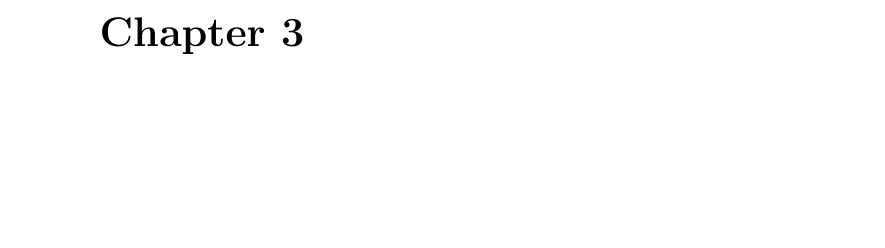
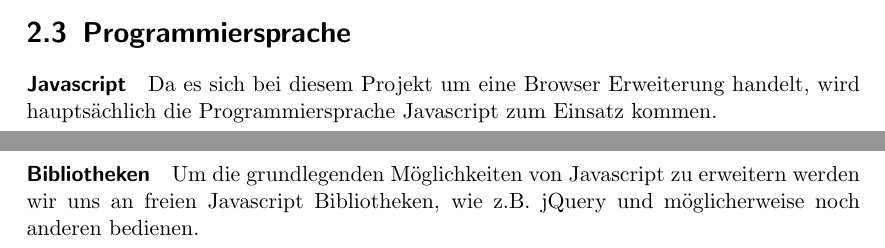
Before and after one commit to tuiSSE/vlv.ical, a LaTeX document (docs/1review.tex): part of page 8 of 8 before the commit and two parts of pages 5 and 6 of 7 after it, the two joined at a grey line, cut at the place of the change, the shorter picture padded with empty space. Compiled offline with pdfLaTeX.

Commit message:
update docs

```diff
--- a/docs/1review.tex
+++ b/docs/1review.tex
@@ -1,4 +1,4 @@
-\documentclass[11pt]{report}
+\documentclass[11pt]{scrreprt}
 \usepackage[utf8]{inputenc}
 \begin{document}
 
@@ -116,6 +116,12 @@ Zur Organisation von Terminen, Versp\"atungen u.ä. dient außerdem die bekannte
 \paragraph{Trello}
 Zur Aufgabenverteilung, -zuweisung und auch zur Fortschrittsanalyse wird das Online-Portal Trello.com genutzt. Durch eine Browser Erweiterung bietet es außerdem eine Unterstützung des Vorgehensmodells SCRUM.
 
+\section{Programmiersprache}
+\paragraph{Javascript}
+Da es sich bei diesem Projekt um eine Browser Erweiterung handelt, wird hauptsächlich die Programmiersprache Javascript zum Einsatz kommen.
+\paragraph{Bibliotheken}
+Um die grundlegenden Möglichkeiten von Javascript zu erweitern werden wir uns an freien Javascript Bibliotheken, wie z.B. jQuery und möglicherweise noch anderen bedienen.
+
 \chapter{Glossar}
 
 \end{document}
```
Also changed, not shown: docs/1review.tex (6 more changed lines), 4 other files.
